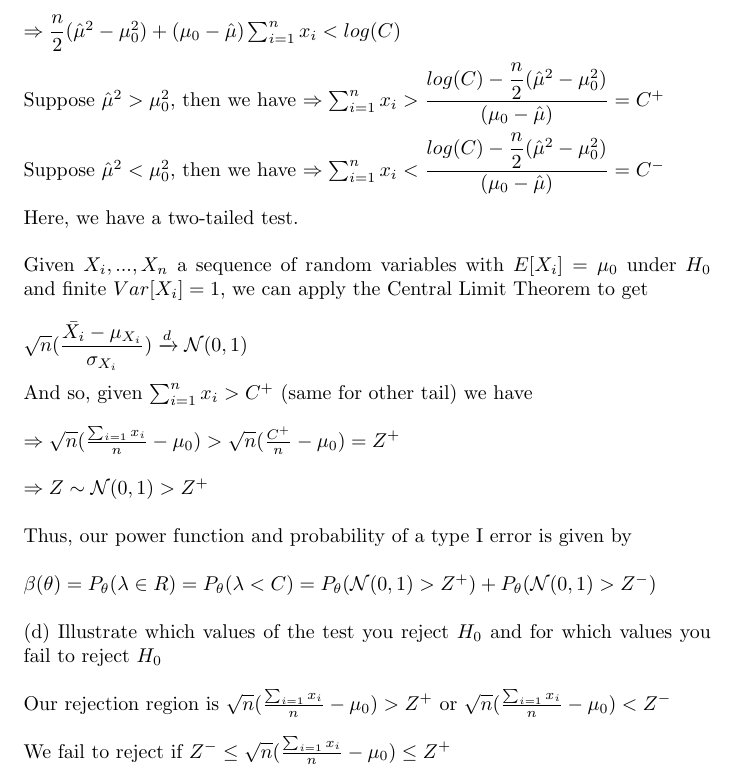
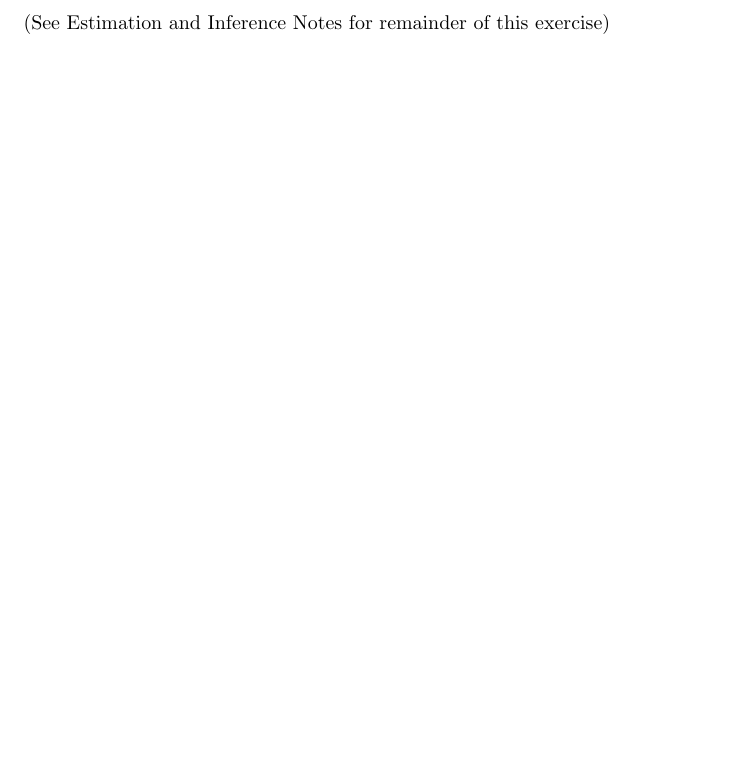
Before and after one commit to SENDVCON/Probability-and-Statistics, a LaTeX document (Casella and Berger Chapter 7.tex): part of page 20 of 24, cut at the place of the change, the shorter picture padded with empty space. Compiled offline with pdfLaTeX.

Commit message:
Update Casella and Berger Chapter 7.tex

```diff
--- a/Casella and Berger Chapter 7.tex
+++ b/Casella and Berger Chapter 7.tex
@@ -329,22 +329,7 @@ $\lambda(\textbf{X})=\dfrac{sup_{\theta\in\Theta_0}L(\theta|\textbf{X})}{sup_{\t
 $=exp\{\dfrac{\sum_{i=1}^n(x_i-\hat{\mu})^2-(x_i-\mu_0)^2}{2}\}$\\\\
 $=exp\{\dfrac{\sum_{i=1}^n\hat{\mu}^2-\mu_0^2+2x_i(\mu_0-\hat{\mu})}{2}\}$\\\\
 $=exp\{\dfrac{n}{2}(\hat{\mu}^2-\mu_0^2)+(\mu_0-\hat{\mu})\sum_{i=1}^nx_i\}<C$\\\\
-$\Rightarrow\dfrac{n}{2}(\hat{\mu}^2-\mu_0^2)+(\mu_0-\hat{\mu})\sum_{i=1}^nx_i<log(C)$\\\\
-Suppose $\hat{\mu}^2>\mu_0^2$, then we have
-$\Rightarrow\sum_{i=1}^nx_i>\dfrac{log(C)-\dfrac{n}{2}(\hat{\mu}^2-\mu_0^2)}{(\mu_0-\hat{\mu})}=C^+$\\\\
-Suppose $\hat{\mu}^2<\mu_0^2$, then we have
-$\Rightarrow\sum_{i=1}^nx_i<\dfrac{log(C)-\dfrac{n}{2}(\hat{\mu}^2-\mu_0^2)}{(\mu_0-\hat{\mu})}=C^-$\\\\
-Here, we have a two-tailed test.\\\\
-Given $X_i,...,X_n$ a sequence of random variables with $E[X_i]=\mu_0$ under $H_0$ and finite $Var[X_i]=1$, we can apply the Central Limit Theorem to get\\\\
-$\sqrt{n}(\dfrac{\bar{X_i}-\mu_{X_i}}{\sigma_{X_i}})\xrightarrow{d}\mathcal{N}(0,1)$\\\\
-And so, given $\sum_{i=1}^nx_i>C^+$ (same for other tail) we have \\\\
-$\Rightarrow \sqrt{n}(\frac{\sum_{i=1}x_i}{n}-\mu_0)>\sqrt{n}(\frac{C^+}{n}-\mu_0)=Z^+$\\\\
-$\Rightarrow Z\sim\mathcal{N}(0,1)>Z^+$\\\\
-Thus, our power function and probability of a type I error is given by\\\\
-$\beta(\theta)=P_\theta(\lambda\in R)=P_\theta(\lambda<C)=P_\theta(\mathcal{N}(0,1)>Z^+)+P_\theta(\mathcal{N}(0,1)>Z^-)$\\\\
-(d) Illustrate which values of the test you reject $H_0$ and for which values you fail to reject $H_0$\\\\
-Our rejection region is $\sqrt{n}(\frac{\sum_{i=1}x_i}{n}-\mu_0)>Z^+$ or $\sqrt{n}(\frac{\sum_{i=1}x_i}{n}-\mu_0)<Z^-$\\\\
-We fail to reject if $Z^-\leq\sqrt{n}(\frac{\sum_{i=1}x_i}{n}-\mu_0)\leq Z^+$
+(See Estimation and Inference Notes for remainder of this exercise)
 \pagebreak
 \section{Poisson Distribution}
 An i.i.d. sample $X_1,...,X_n$ is taken from a Poisson distribution i.e.\\
```
